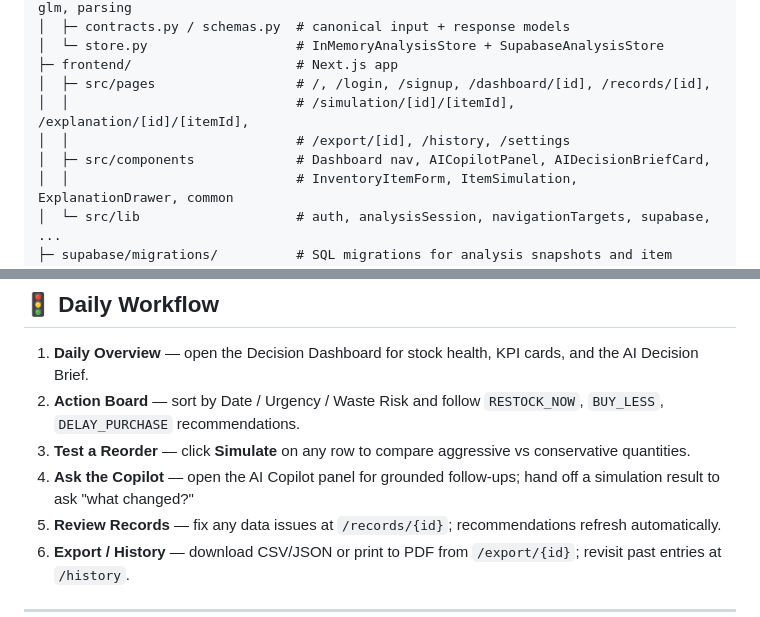
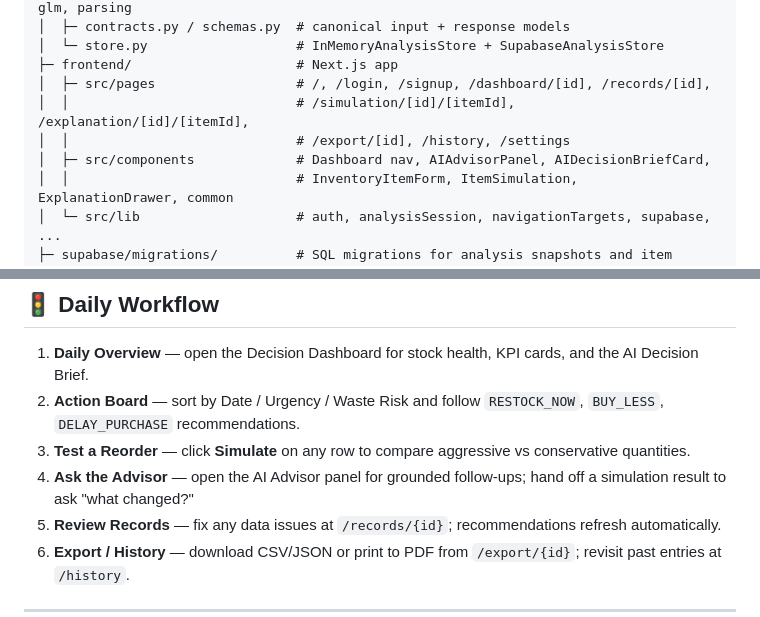
Before and after one commit to shuheng0330/StockWise, a Markdown page: README.md, 2 parts joined by grey strips. Rendered like a GitHub page.

Commit message:
fix: update ReadMe

```diff
--- a/README.md
+++ b/README.md
@@ -61,7 +61,7 @@ StockWise/
 │  ├─ src/pages                  # /, /login, /signup, /dashboard/[id], /records/[id],
 │  │                             # /simulation/[id]/[itemId], /explanation/[id]/[itemId],
 │  │                             # /export/[id], /history, /settings
-│  ├─ src/components             # Dashboard nav, AICopilotPanel, AIDecisionBriefCard,
+│  ├─ src/components             # Dashboard nav, AIAdvisorPanel, AIDecisionBriefCard,
 │  │                             # InventoryItemForm, ItemSimulation, ExplanationDrawer, common
 │  └─ src/lib                    # auth, analysisSession, navigationTargets, supabase, ...
 ├─ supabase/migrations/          # SQL migrations for analysis snapshots and item ownership
@@ -250,7 +250,7 @@ npm test            # jest unit tests
 1. **Daily Overview** — open the Decision Dashboard for stock health, KPI cards, and the AI Decision Brief.
 2. **Action Board** — sort by Date / Urgency / Waste Risk and follow `RESTOCK_NOW`, `BUY_LESS`, `DELAY_PURCHASE` recommendations.
 3. **Test a Reorder** — click **Simulate** on any row to compare aggressive vs conservative quantities.
-4. **Ask the Copilot** — open the AI Copilot panel for grounded follow-ups; hand off a simulation result to ask "what changed?"
+4. **Ask the Advisor** — open the AI Advisor panel for grounded follow-ups; hand off a simulation result to ask "what changed?"
 5. **Review Records** — fix any data issues at `/records/{id}`; recommendations refresh automatically.
 6. **Export / History** — download CSV/JSON or print to PDF from `/export/{id}`; revisit past entries at `/history`.
 
```
